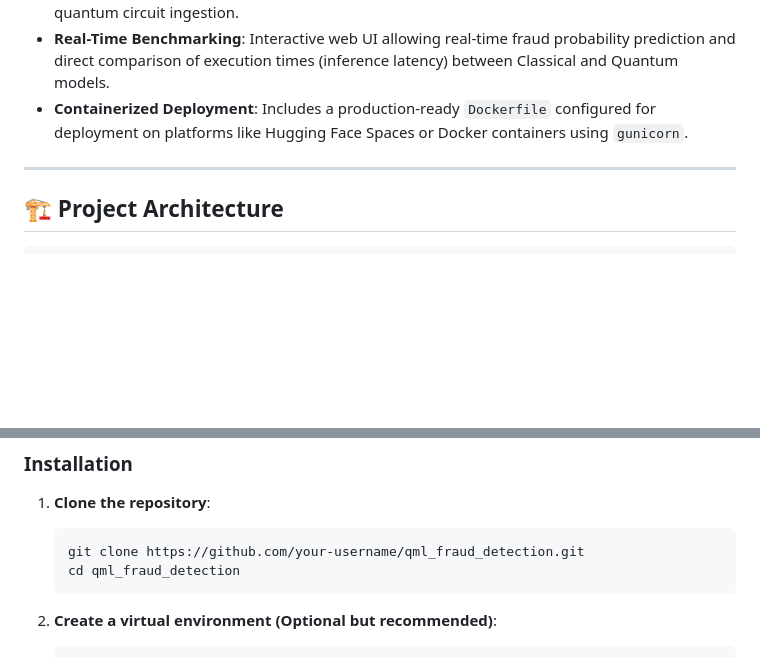
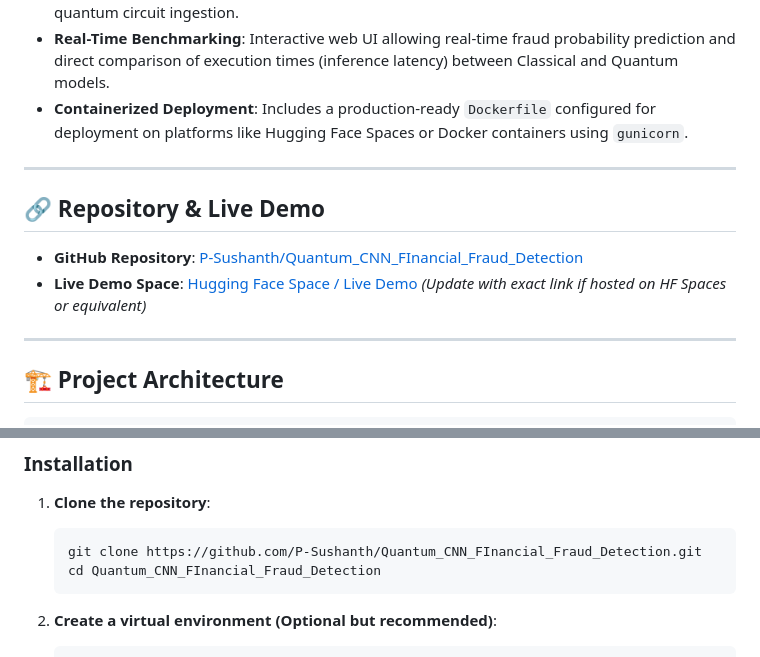
Before and after one commit to P-Sushanth/Quantum_CNN_FInancial_Fraud_Detection, a Markdown page: README.md, 2 parts joined by grey strips. Rendered like a GitHub page; blank space fills up the shorter version.

Commit message:
Update README with repo and demo details

````diff
--- a/README.md
+++ b/README.md
@@ -11,6 +11,13 @@ A hybrid Quantum-Classical Machine Learning web application that compares the pe
 - **Dimensionality Reduction & Preprocessing**: Uses `StandardScaler` for scaling and `PCA` (Principal Component Analysis) to reduce feature dimensions from 30 down to 4 for efficient quantum circuit ingestion.
 - **Real-Time Benchmarking**: Interactive web UI allowing real-time fraud probability prediction and direct comparison of execution times (inference latency) between Classical and Quantum models.
 - **Containerized Deployment**: Includes a production-ready `Dockerfile` configured for deployment on platforms like Hugging Face Spaces or Docker containers using `gunicorn`.
+
+---
+
+## 🔗 Repository & Live Demo
+
+- **GitHub Repository**: [P-Sushanth/Quantum_CNN_FInancial_Fraud_Detection](https://github.com/P-Sushanth/Quantum_CNN_FInancial_Fraud_Detection)
+- **Live Demo Space**: [Hugging Face Space / Live Demo](https://huggingface.co/spaces/P-Sushanth/Quantum_CNN_Financial_Fraud_Detection) *(Update with exact link if hosted on HF Spaces or equivalent)*
 
 ---
 
@@ -68,8 +75,8 @@ qml_fraud_detection/
 
 1. **Clone the repository**:
    ```bash
-   git clone https://github.com/your-username/qml_fraud_detection.git
-   cd qml_fraud_detection
+   git clone https://github.com/P-Sushanth/Quantum_CNN_FInancial_Fraud_Detection.git
+   cd Quantum_CNN_FInancial_Fraud_Detection
    ```
 
 2. **Create a virtual environment (Optional but recommended)**:
````
